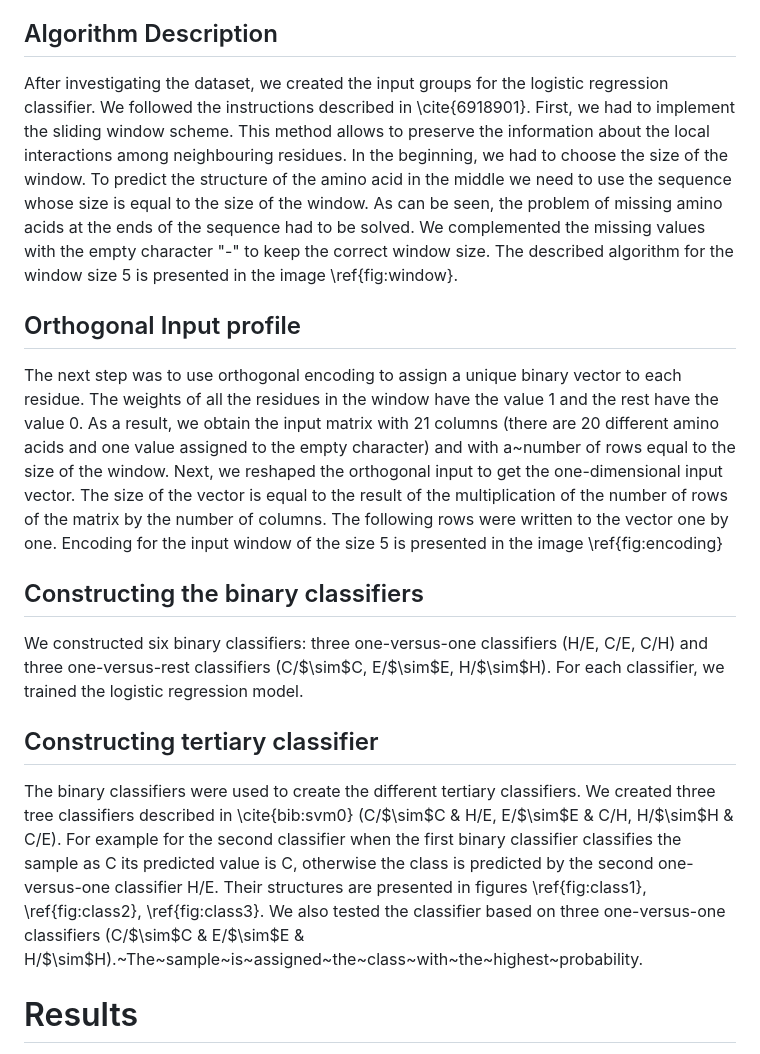
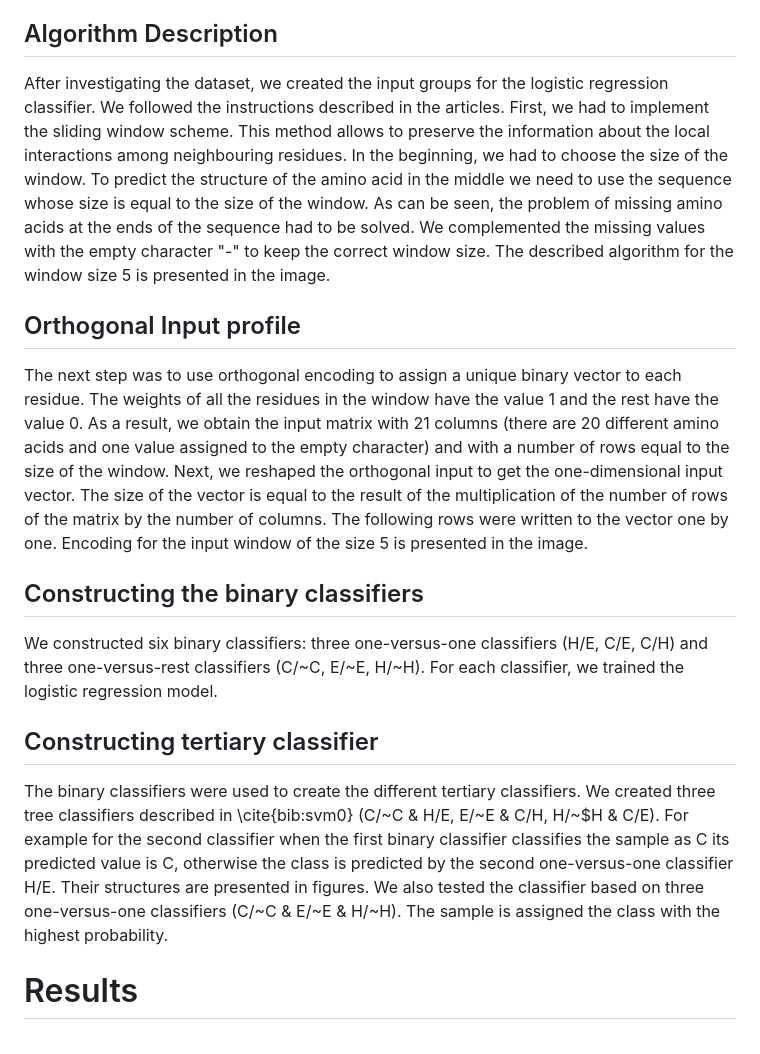
Before and after one commit to julimer228/ProteinSecondaryStructurePrediction, a Markdown page: README.md, the part around the change. GitHub-like rendering.

```diff
--- a/README.md
+++ b/README.md
@@ -17,20 +17,20 @@ The segment overlap score (SOV) is used to evaluate the predicted protein second
 Logistic regression analyzes the relationship between multiple independent variables and a categorical dependent variable and estimates the probability of occurrence of an event by fitting data to a logistic curve. Binary logistic regression is commonly used when the outcome variable is binary and the predictor variables are either continuous or categorical.
 
 <h2>Algorithm Description</h2>
-After investigating the dataset, we created the input groups for the logistic regression classifier. We followed the instructions described in  \cite{6918901}. First, we had to implement the sliding window scheme. This method allows to preserve the information about the local interactions among neighbouring residues. In the beginning, we had to choose the size of the window. To predict the structure of the amino acid in the middle we need to use the sequence whose size is equal to the size of the window. As can be seen, the problem of missing amino acids at the ends of the sequence had to be solved. We complemented the missing values with the empty character "-" to keep the correct window size. The described algorithm for the window size 5 is presented in the image \ref{fig:window}.
+After investigating the dataset, we created the input groups for the logistic regression classifier. We followed the instructions described in the articles. First, we had to implement the sliding window scheme. This method allows to preserve the information about the local interactions among neighbouring residues. In the beginning, we had to choose the size of the window. To predict the structure of the amino acid in the middle we need to use the sequence whose size is equal to the size of the window. As can be seen, the problem of missing amino acids at the ends of the sequence had to be solved. We complemented the missing values with the empty character "-" to keep the correct window size. The described algorithm for the window size 5 is presented in the image.
 
 <h2>Orthogonal Input profile</h2>
 
-The next step was to use orthogonal encoding to assign a unique binary vector to each residue. The weights of all the residues in the window have the value 1 and the rest have the value 0. As a result, we obtain the input matrix with 21 columns (there are 20 different amino acids and one value assigned to the empty character) and with a~number of rows equal to the size of the window. Next, we reshaped the orthogonal input to get the one-dimensional input vector. The size of the vector is equal to the result of the multiplication of the number of rows of the matrix by the number of columns. The following rows were written to the vector one by one. Encoding for the input window of the size 5 is presented in the image \ref{fig:encoding}
+The next step was to use orthogonal encoding to assign a unique binary vector to each residue. The weights of all the residues in the window have the value 1 and the rest have the value 0. As a result, we obtain the input matrix with 21 columns (there are 20 different amino acids and one value assigned to the empty character) and with a number of rows equal to the size of the window. Next, we reshaped the orthogonal input to get the one-dimensional input vector. The size of the vector is equal to the result of the multiplication of the number of rows of the matrix by the number of columns. The following rows were written to the vector one by one. Encoding for the input window of the size 5 is presented in the image.
 
 
 <h2>Constructing the binary classifiers</h2>
-We constructed six binary classifiers: three one-versus-one classifiers (H/E, C/E, C/H) and three one-versus-rest classifiers (C/$\sim$C, E/$\sim$E, H/$\sim$H). For each classifier, we trained the logistic regression model.
+We constructed six binary classifiers: three one-versus-one classifiers (H/E, C/E, C/H) and three one-versus-rest classifiers (C/~C, E/~E, H/~H). For each classifier, we trained the logistic regression model.
 
 
 <h2>Constructing tertiary classifier</h2>
 
-The binary classifiers were used to create the different tertiary classifiers. We created three tree classifiers described in \cite{bib:svm0} (C/$\sim$C \& H/E,  E/$\sim$E \& C/H, H/$\sim$H \& C/E). For example for the second classifier when the first binary classifier classifies the sample as C its predicted value is C, otherwise the class is predicted by the second one-versus-one classifier H/E. Their structures are presented in figures \ref{fig:class1}, \ref{fig:class2}, \ref{fig:class3}. We also tested the classifier based on three one-versus-one classifiers (C/$\sim$C \& E/$\sim$E \& H/$\sim$H).~The~sample~is~assigned~the~class~with~the~highest~probability.
+The binary classifiers were used to create the different tertiary classifiers. We created three tree classifiers described in \cite{bib:svm0} (C/~C \& H/E,  E/~E \& C/H, H/~$H \& C/E). For example for the second classifier when the first binary classifier classifies the sample as C its predicted value is C, otherwise the class is predicted by the second one-versus-one classifier H/E. Their structures are presented in figures. We also tested the classifier based on three one-versus-one classifiers (C/~C \& E/~E \& H/~H). The sample is assigned the class with the highest probability.
 
 <h1>Results</h1>
 
```
